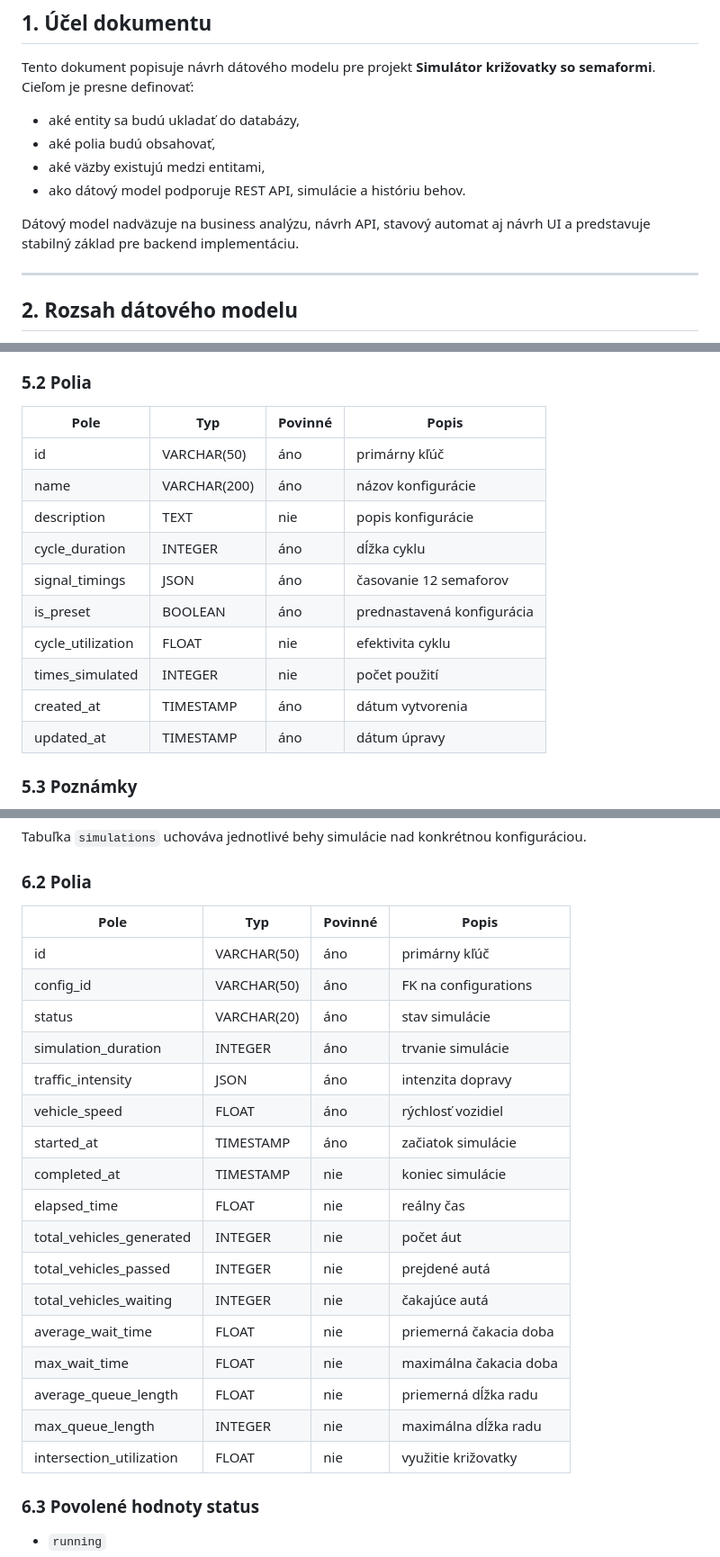
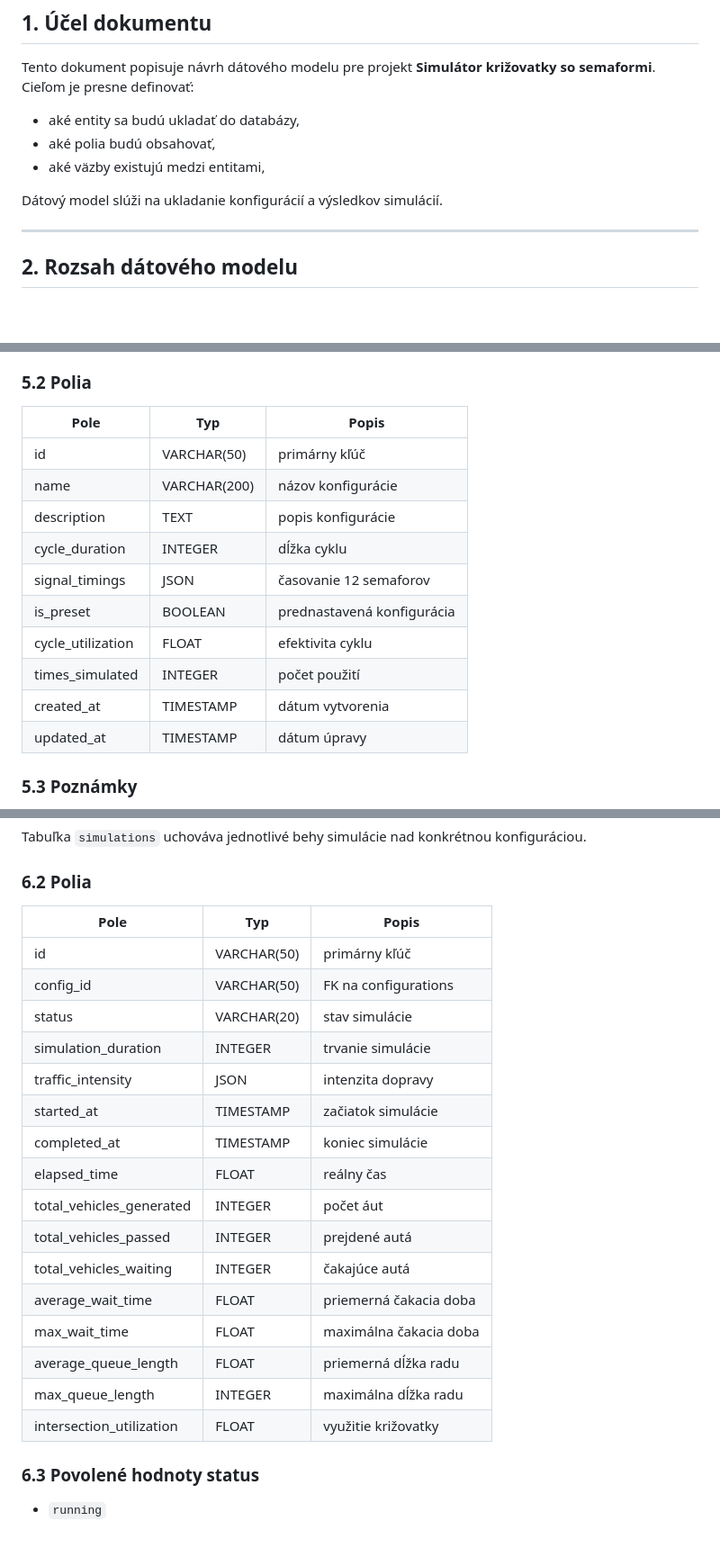
Before and after one commit to eliskajakabova/krizovatka, a Markdown page: doc/datovy_model.md, 3 parts joined by grey strips. Shown at 90% size. GitHub-like rendering; blank space fills up the shorter version.

Commit message:
Update datovy_model.md
Úprava pre súlad s ostatnými dokumentmi

```diff
--- a/doc/datovy_model.md
+++ b/doc/datovy_model.md
@@ -7,9 +7,8 @@ Tento dokument popisuje návrh dátového modelu pre projekt **Simulátor križo
 * aké entity sa budú ukladať do databázy,
 * aké polia budú obsahovať,
 * aké väzby existujú medzi entitami,
-* ako dátový model podporuje REST API, simulácie a históriu behov.
 
-Dátový model nadväzuje na business analýzu, návrh API, stavový automat aj návrh UI a predstavuje stabilný základ pre backend implementáciu.
+Dátový model slúži na ukladanie konfigurácií a výsledkov simulácií.
 
 ---
 
@@ -66,18 +65,18 @@ Tabuľka `configurations` uchováva konfigurácie časovania semaforov, ktoré p
 
 ### 5.2 Polia
 
-| Pole              | Typ          | Povinné | Popis                      |
-| ----------------- | ------------ | ------- | -------------------------- |
-| id                | VARCHAR(50)  | áno     | primárny kľúč              |
-| name              | VARCHAR(200) | áno     | názov konfigurácie         |
-| description       | TEXT         | nie     | popis konfigurácie         |
-| cycle_duration    | INTEGER      | áno     | dĺžka cyklu                |
-| signal_timings    | JSON         | áno     | časovanie 12 semaforov     |
-| is_preset         | BOOLEAN      | áno     | prednastavená konfigurácia |
-| cycle_utilization | FLOAT        | nie     | efektivita cyklu           |
-| times_simulated   | INTEGER      | nie     | počet použití              |
-| created_at        | TIMESTAMP    | áno     | dátum vytvorenia           |
-| updated_at        | TIMESTAMP    | áno     | dátum úpravy               |
+| Pole              | Typ          | Popis                      |
+| ----------------- | ------------ | -------------------------- |
+| id                | VARCHAR(50)  | primárny kľúč              |
+| name              | VARCHAR(200) | názov konfigurácie         |
+| description       | TEXT         | popis konfigurácie         |
+| cycle_duration    | INTEGER      | dĺžka cyklu                |
+| signal_timings    | JSON         | časovanie 12 semaforov     |
+| is_preset         | BOOLEAN      | prednastavená konfigurácia |
+| cycle_utilization | FLOAT        | efektivita cyklu           |
+| times_simulated   | INTEGER      | počet použití              |
+| created_at        | TIMESTAMP    | dátum vytvorenia           |
+| updated_at        | TIMESTAMP    | dátum úpravy               |
 
 ### 5.3 Poznámky
 
@@ -106,25 +105,24 @@ Tabuľka `simulations` uchováva jednotlivé behy simulácie nad konkrétnou kon
 
 ### 6.2 Polia
 
-| Pole                     | Typ         | Povinné | Popis                  |
-| ------------------------ | ----------- | ------- | ---------------------- |
-| id                       | VARCHAR(50) | áno     | primárny kľúč          |
-| config_id                | VARCHAR(50) | áno     | FK na configurations   |
-| status                   | VARCHAR(20) | áno     | stav simulácie         |
-| simulation_duration      | INTEGER     | áno     | trvanie simulácie      |
-| traffic_intensity        | JSON        | áno     | intenzita dopravy      |
-| vehicle_speed            | FLOAT       | áno     | rýchlosť vozidiel      |
-| started_at               | TIMESTAMP   | áno     | začiatok simulácie     |
-| completed_at             | TIMESTAMP   | nie     | koniec simulácie       |
-| elapsed_time             | FLOAT       | nie     | reálny čas             |
-| total_vehicles_generated | INTEGER     | nie     | počet áut              |
-| total_vehicles_passed    | INTEGER     | nie     | prejdené autá          |
-| total_vehicles_waiting   | INTEGER     | nie     | čakajúce autá          |
-| average_wait_time        | FLOAT       | nie     | priemerná čakacia doba |
-| max_wait_time            | FLOAT       | nie     | maximálna čakacia doba |
-| average_queue_length     | FLOAT       | nie     | priemerná dĺžka radu   |
-| max_queue_length         | INTEGER     | nie     | maximálna dĺžka radu   |
-| intersection_utilization | FLOAT       | nie     | využitie križovatky    |
+| Pole                     | Typ         | Popis                  |
+| ------------------------ | ----------- | ---------------------- |
+| id                       | VARCHAR(50) | primárny kľúč          |
+| config_id                | VARCHAR(50) | FK na configurations   |
+| status                   | VARCHAR(20) | stav simulácie         |
+| simulation_duration      | INTEGER     | trvanie simulácie      |
+| traffic_intensity        | JSON        | intenzita dopravy      |
+| started_at               | TIMESTAMP   | začiatok simulácie     |
+| completed_at             | TIMESTAMP   | koniec simulácie       |
+| elapsed_time             | FLOAT       | reálny čas             |
+| total_vehicles_generated | INTEGER     | počet áut              |
+| total_vehicles_passed    | INTEGER     | prejdené autá          |
+| total_vehicles_waiting   | INTEGER     | čakajúce autá          |
+| average_wait_time        | FLOAT       | priemerná čakacia doba |
+| max_wait_time            | FLOAT       | maximálna čakacia doba |
+| average_queue_length     | FLOAT       | priemerná dĺžka radu   |
+| max_queue_length         | INTEGER     | maximálna dĺžka radu   |
+| intersection_utilization | FLOAT       | využitie križovatky    |
 
 ### 6.3 Povolené hodnoty status
 
```
